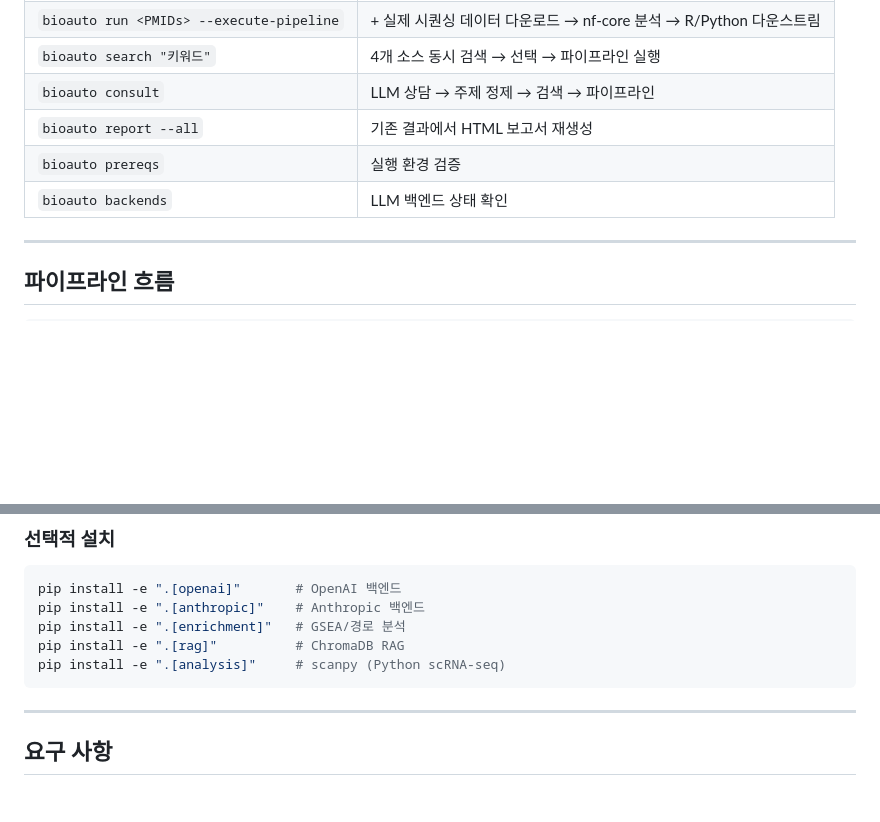
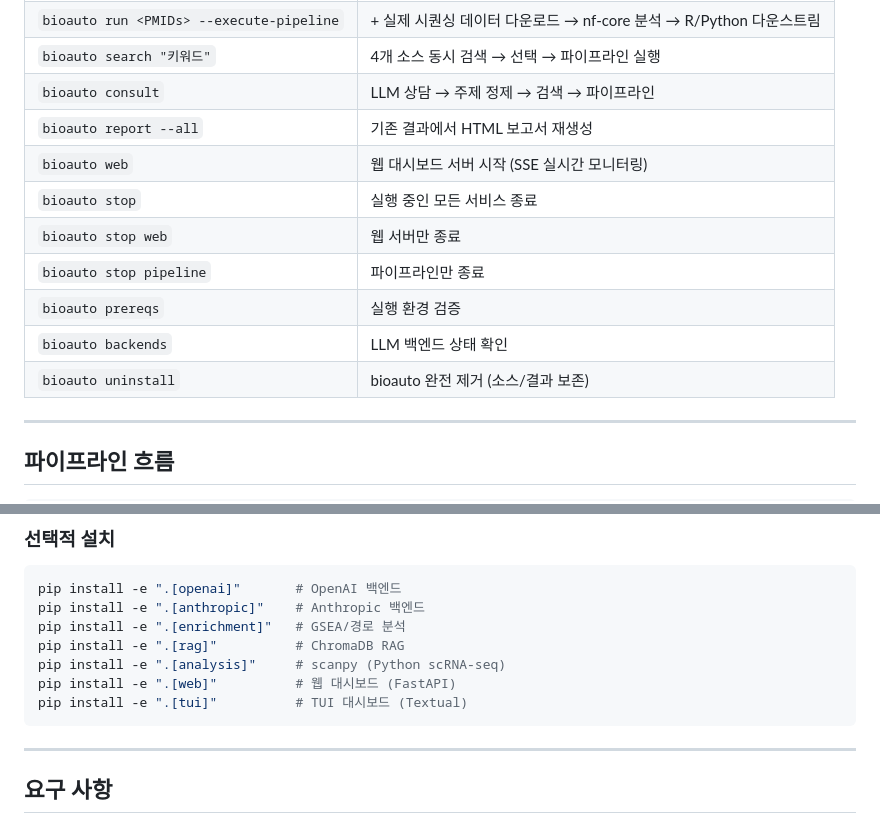
Before and after one commit to kerniz/auto_analysis_by_nextflow, a Markdown page: README.md, 2 parts joined by grey strips. GitHub-like rendering; blank space fills up the shorter version.

Commit message:
docs: v4.2.0-4.2.1 개발 이력 + README stop/web/uninstall 명령 추가
Co-Authored-By: Claude Opus 4.6 <noreply@anthropic.com>

````diff
--- a/README.md
+++ b/README.md
@@ -15,8 +15,13 @@
 | `bioauto search "키워드"` | 4개 소스 동시 검색 → 선택 → 파이프라인 실행 |
 | `bioauto consult` | LLM 상담 → 주제 정제 → 검색 → 파이프라인 |
 | `bioauto report --all` | 기존 결과에서 HTML 보고서 재생성 |
+| `bioauto web` | 웹 대시보드 서버 시작 (SSE 실시간 모니터링) |
+| `bioauto stop` | 실행 중인 모든 서비스 종료 |
+| `bioauto stop web` | 웹 서버만 종료 |
+| `bioauto stop pipeline` | 파이프라인만 종료 |
 | `bioauto prereqs` | 실행 환경 검증 |
 | `bioauto backends` | LLM 백엔드 상태 확인 |
+| `bioauto uninstall` | bioauto 완전 제거 (소스/결과 보존) |
 
 ---
 
@@ -70,6 +75,8 @@ pip install -e ".[anthropic]"    # Anthropic 백엔드
 pip install -e ".[enrichment]"   # GSEA/경로 분석
 pip install -e ".[rag]"          # ChromaDB RAG
 pip install -e ".[analysis]"     # scanpy (Python scRNA-seq)
+pip install -e ".[web]"          # 웹 대시보드 (FastAPI)
+pip install -e ".[tui]"          # TUI 대시보드 (Textual)
 ```
 
 ---
````
Also changed, not shown: docs/DEVELOPMENT_HISTORY.md (+77 -1 lines).
